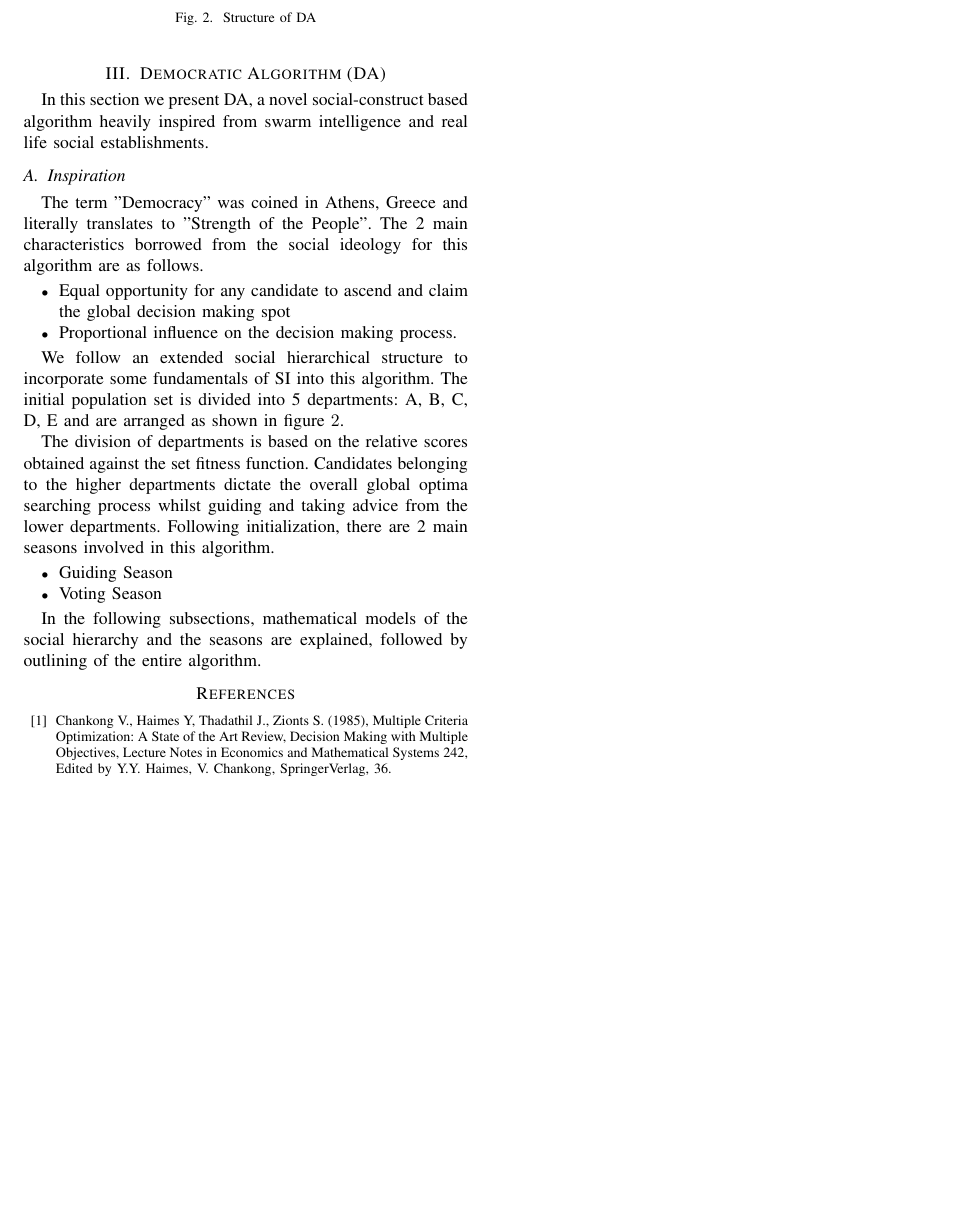
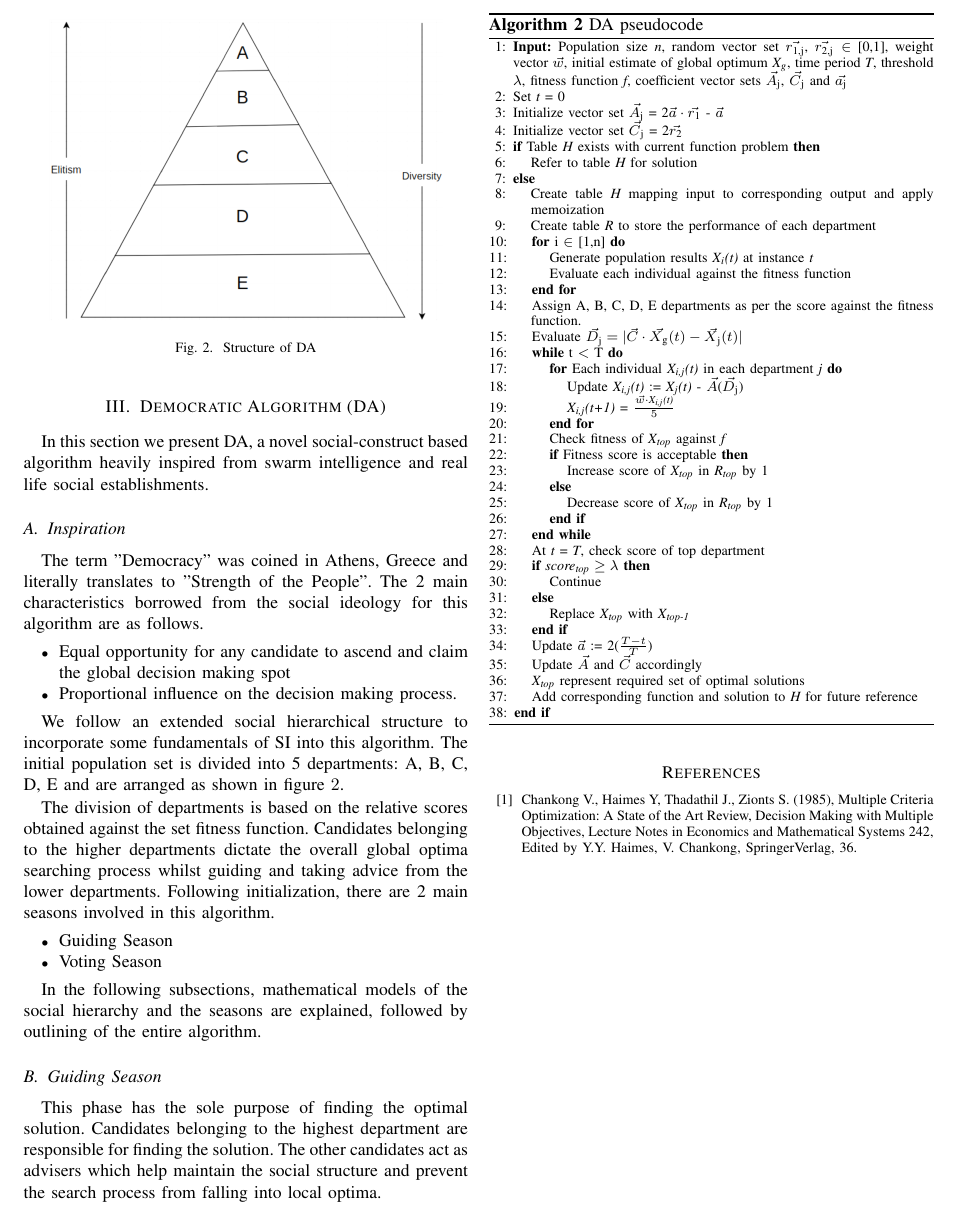
Before and after one commit to anandravishankar12/VLSID, a LaTeX paper (VLSID/paper.tex): part of page 3 of 3, cut at the place of the change, the shorter picture padded with empty space. Compiled offline with pdfLaTeX.

Commit message:
25_09_report_1

```diff
--- a/VLSID/paper.tex
+++ b/VLSID/paper.tex
@@ -254,6 +254,56 @@ The division of departments is based on the relative scores obtained against the
 
 In the following subsections, mathematical models of the social hierarchy and the seasons are explained, followed by outlining of the entire algorithm.
 
+\subsection{Guiding Season}
+
+This phase has the sole purpose of finding the optimal solution. Candidates belonging to the highest department are responsible for finding the solution. The other candidates act as advisers which help maintain the social structure and prevent the search process from falling into local optima.
+
+\begin{algorithm}[!t]
+\footnotesize
+\caption{DA pseudocode}
+\label{alg:da}
+\begin{algorithmic}[1]
+\STATE \textbf{Input:} Population size $\textit{n}$, random vector set $\vec{r\textsubscript{1,j}}$, $\vec{r\textsubscript{2,j}} \in$ [0,1], weight vector $\vec{w}$, initial estimate of global optimum $\textit{X\textsubscript{g}}$, time period $\textit{T}$, threshold $\lambda$, fitness function $\textit{f}$, coefficient vector sets $\vec{A\textsubscript{j}}$, $\vec{C\textsubscript{j}}$ and $\vec{a\textsubscript{j}}$
+\STATE Set $\textit{t}$ = 0
+\STATE Initialize vector set $\vec{A\textsubscript{j}}$ = 2$\vec{a} \cdot \vec{r\textsubscript{1}}$ - $\vec{a}$
+\STATE Initialize vector set $\vec{C\textsubscript{j}}$ = 2$\vec{r\textsubscript{2}}$
+% and $\vec{a\textsubscript{j}}$
+\IF {Table $\textit{H}$ exists with current function problem}
+\STATE Refer to table $\textit{H}$ for solution
+\ELSE
+\STATE Create table $\textit{H}$ mapping input to corresponding output and apply memoization
+\STATE Create table $\textit{R}$ to store the performance of each department
+\FOR{i $\in$ [1,n]}
+\STATE Generate population results $\textit{X\textsubscript{i}(t)}$ at instance $\textit{t}$
+\STATE Evaluate each individual against the fitness function
+\ENDFOR
+\STATE Assign A, B, C, D, E departments as per the score against the fitness function.
+\STATE Evaluate $\vec{D\textsubscript{j}} = |\vec{C} \cdot \vec{X\textsubscript{g}}(t) - \vec{X\textsubscript{j}}(t)|$
+\WHILE{t $<$ T}
+\FOR{Each individual $\textit{X\textsubscript{i,j}(t)}$ in each department $\textit{j}$}
+\STATE Update $\textit{X\textsubscript{i,j}(t)}$ := $\textit{X\textsubscript{j}(t)}$ - $\vec{A}$($\vec{D\textsubscript{j}}$)
+\STATE $\textit{X\textsubscript{i,j}(t+1)}$ = $\frac{\vec{w} \cdot \textit{X\textsubscript{i,j}(t)}}{5}$
+\ENDFOR
+\STATE Check fitness of $\textit{X\textsubscript{top}}$ against $\textit{f}$
+\IF{Fitness score is acceptable}
+\STATE Increase score of $\textit{X\textsubscript{top}}$ in $\textit{R\textsubscript{top}}$ by 1
+\ELSE
+\STATE Decrease score of $\textit{X\textsubscript{top}}$ in $\textit{R\textsubscript{top}}$ by 1
+\ENDIF
+\ENDWHILE
+\STATE At $\textit{t}$ = $\textit{T}$, check score of top department
+\IF{$\textit{score\textsubscript{top}} \geq \lambda$}
+\STATE Continue
+\ELSE
+\STATE Replace $\textit{X\textsubscript{top}}$ with $\textit{X\textsubscript{top-1}}$
+\ENDIF
+\STATE Update $\vec{a}$ := 2($\frac{T-t}{T}$)
+\STATE Update $\vec{A}$ and $\vec{C}$ accordingly
+\STATE $\textit{X\textsubscript{top}}$ represent required set of optimal solutions
+\STATE Add corresponding function and solution to $\textit{H}$ for future reference
+\ENDIF
+\end{algorithmic}
+\end{algorithm}
 
 % This document is a model and instructions for \LaTeX.
 % Please observe the conference page limits.
```
Also changed, not shown: VLSID/paper.pdf, 2 other files.
